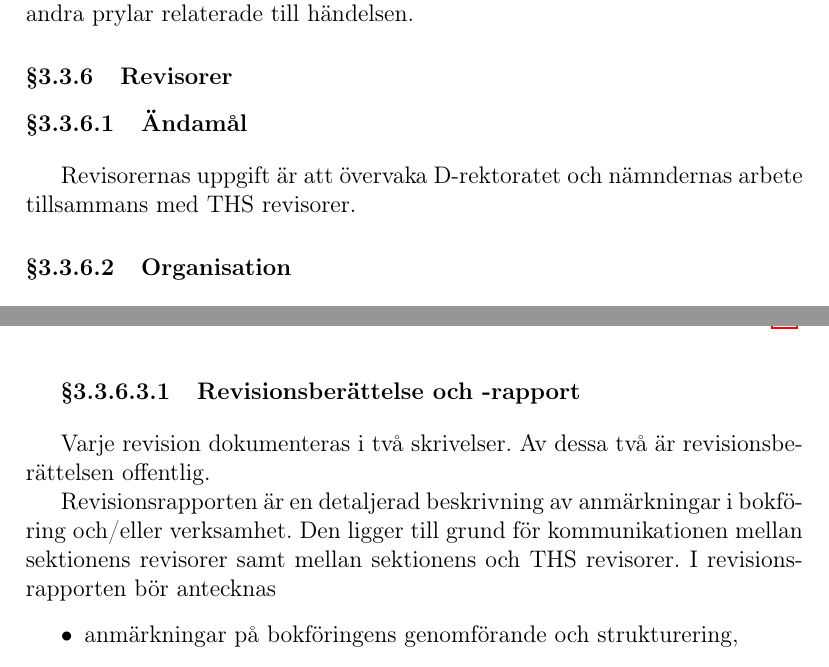
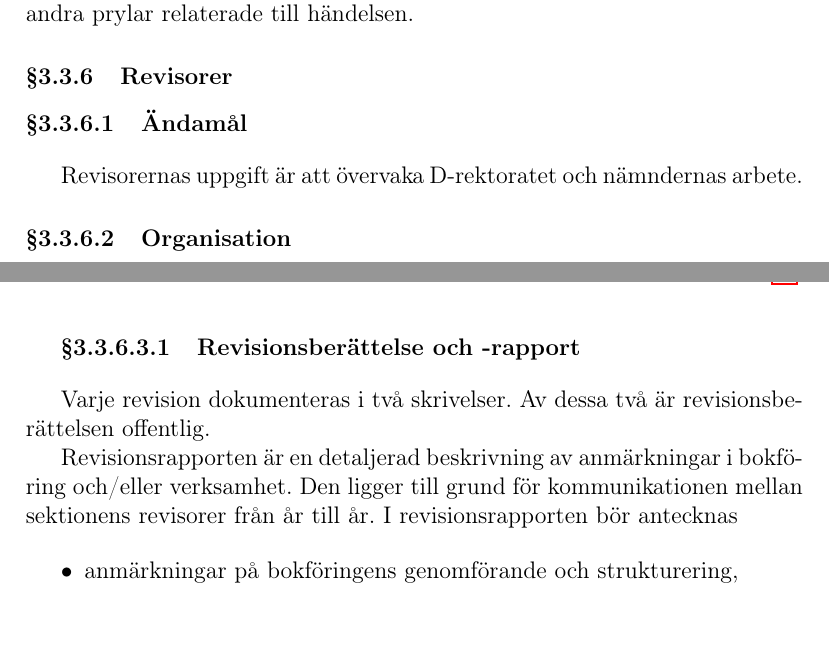
Before and after one commit to vlle1/styrdokument, a LaTeX document (reglemente.tex): two parts of pages 20 and 21 of 32, joined at a grey line, cut so that both start at the same text. Compiled offline with pdfLaTeX.

Commit message:
Changed Ändamål for Revisorer and Revisionsberättele och -rapport.

```diff
--- a/reglemente.tex
+++ b/reglemente.tex
@@ -852,8 +852,7 @@ prylar relaterade till händelsen.
 
 \paragraph{Ändamål}
 
-Revisorernas uppgift är att övervaka D-rektoratet och nämndernas arbete
-tillsammans med THS revisorer.
+Revisorernas uppgift är att övervaka D-rektoratet och nämndernas arbete.
 
 \paragraph{Organisation}
 
@@ -886,7 +885,7 @@ revisionsberättelsen offentlig.
 
 Revisionsrapporten är en detaljerad beskrivning av anmärkningar i bokföring
 och/eller verksamhet. Den ligger till grund för kommunikationen mellan
-sektionens revisorer samt mellan sektionens och THS revisorer. I
+sektionens revisorer från år till år. I
 revisionsrapporten bör antecknas
 
 \begin{itemize}
```
